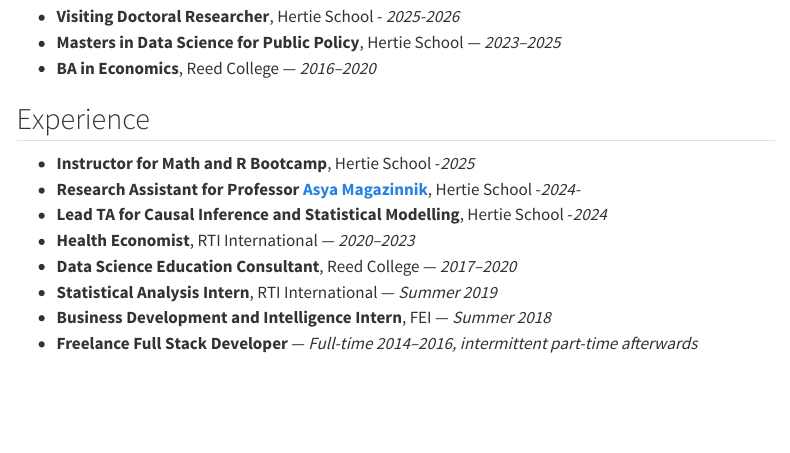
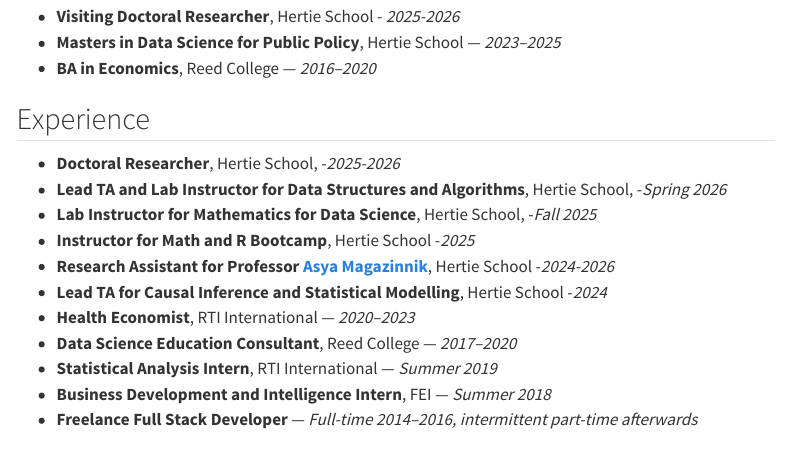
Before and after one commit to jacksonmluckey/jacksonmluckey.github.io, a Quarto document (index.qmd): the page in a window 1100 px wide, from 130 px down. Rendered offline with R 4.5, knitr and Pandoc in place of Quarto, with nearby package versions; menus at the side of the page are left out.

Commit message:
updating existing structure but want to restructure to turn into a CV of sorts

```diff
--- a/index.qmd
+++ b/index.qmd
@@ -10,8 +10,11 @@
 
 ## Experience
 
+- **Doctoral Researcher**, Hertie School, -*2025-2026*
+- **Lead TA and Lab Instructor for Data Structures and Algorithms**, Hertie School, -*Spring 2026*
+- **Lab Instructor for Mathematics for Data Science**, Hertie School, -*Fall 2025*
 - **Instructor for Math and R Bootcamp**, Hertie School -*2025*
-- **Research Assistant for Professor [Asya Magazinnik](https://static1.squarespace.com/static/5864202ad2b8574e99ae0d71/t/684185096805776a0b8aa290/1749124362065/Magazinnik_CV.pdf)**, Hertie School -*2024-*
+- **Research Assistant for Professor [Asya Magazinnik](https://static1.squarespace.com/static/5864202ad2b8574e99ae0d71/t/684185096805776a0b8aa290/1749124362065/Magazinnik_CV.pdf)**, Hertie School -*2024-2026*
 - **Lead TA for Causal Inference and Statistical Modelling**, Hertie School -*2024*
 - **Health Economist**, RTI International — *2020–2023*
 - **Data Science Education Consultant**, Reed College — *2017–2020*
```
